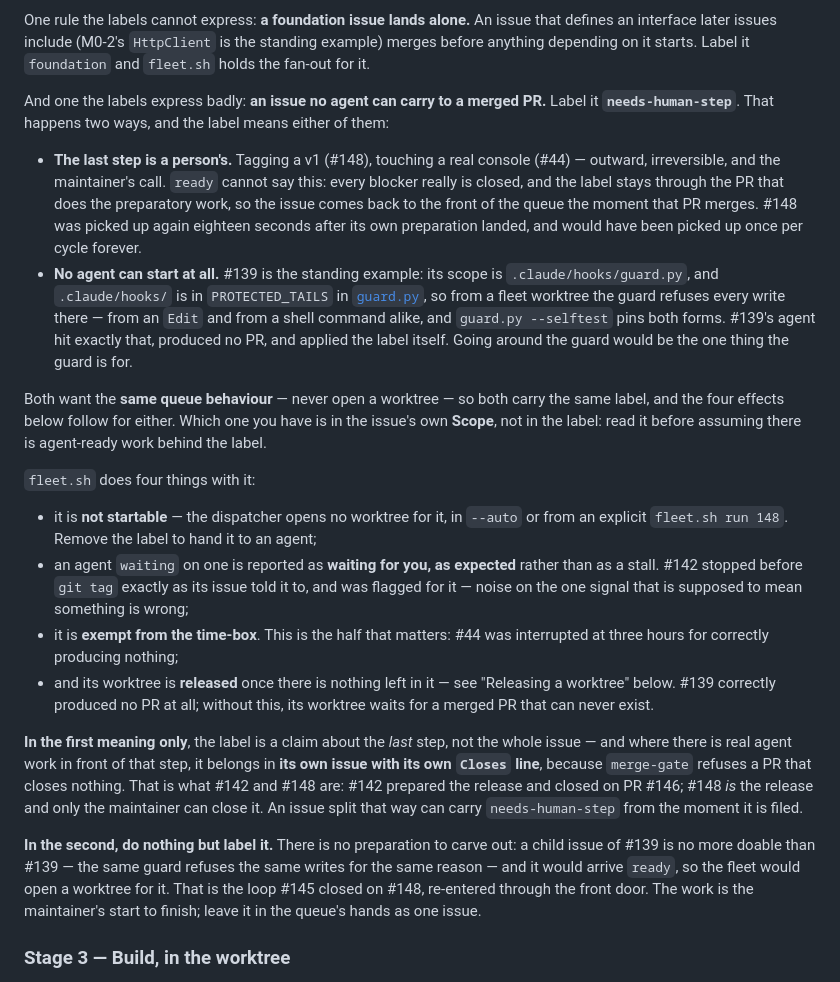
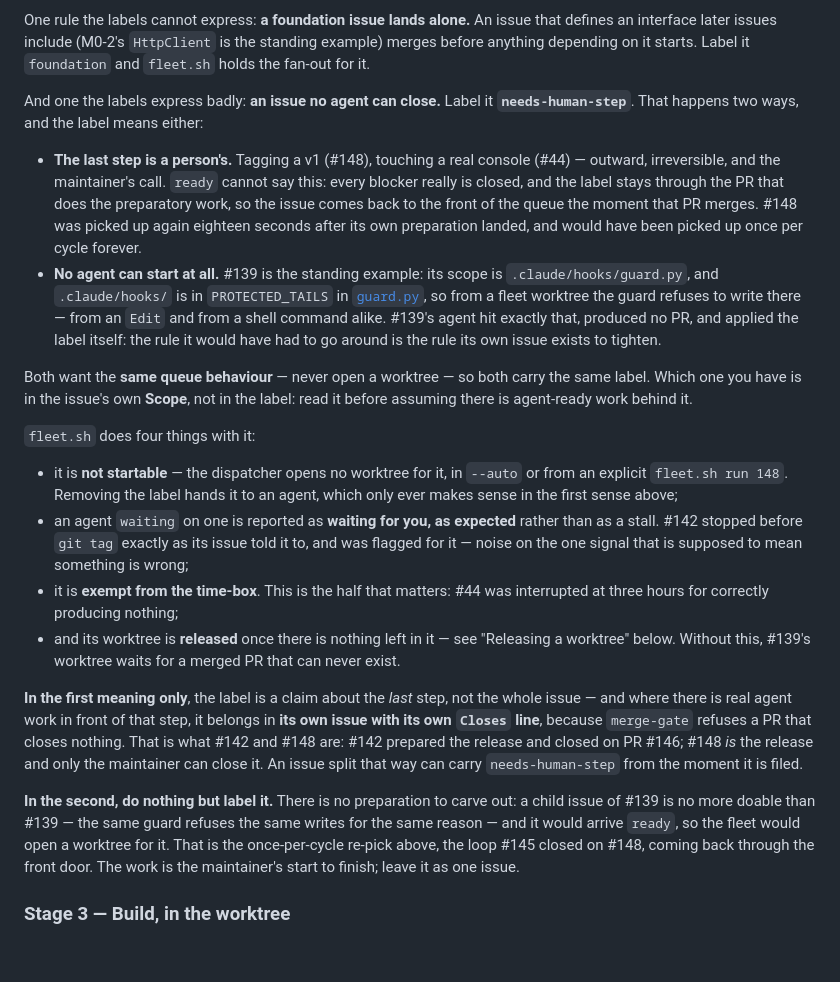
Before and after one commit to armaatus/rommsync-nx, a Markdown page: docs/WORKFLOW.md, the part around the change. Drawn GitHub-style; blank space fills up the shorter version.

Commit message:
docs: correct the guard claims the review found overstated
/code-review and the standards pass both caught that `guard.py --selftest` does
not pin the shell form of a write under .claude/hooks/ from a fleet worktree --
_stateful_checks asserts only the Edit form (guard.py:743) and the one Bash case
is in the stateless table asserting exit 0 (guard.py:631). Drop the claim.

Also: "no agent can carry to a merged PR" contradicted its own first case,
where the preparatory PR does merge -- say "no agent can close". And "the four
effects below follow for either" is not true of all four, so drop it and
qualify the one effect that is first-meaning-only.

```diff
--- a/docs/WORKFLOW.md
+++ b/docs/WORKFLOW.md
@@ -144,9 +144,8 @@ that defines an interface later issues include (M0-2's `HttpClient` is the
 standing example) merges before anything depending on it starts. Label it
 `foundation` and `fleet.sh` holds the fan-out for it.
 
-And one the labels express badly: **an issue no agent can carry to a merged PR.**
-Label it **`needs-human-step`**. That happens two ways, and the label means
-either of them:
+And one the labels express badly: **an issue no agent can close.** Label it
+**`needs-human-step`**. That happens two ways, and the label means either:
 
 - **The last step is a person's.** Tagging a v1 (#148), touching a real console
   (#44) — outward, irreversible, and the maintainer's call. `ready` cannot say
@@ -157,20 +156,19 @@ either of them:
 - **No agent can start at all.** #139 is the standing example: its scope is
   `.claude/hooks/guard.py`, and `.claude/hooks/` is in `PROTECTED_TAILS` in
   [`guard.py`](../.claude/hooks/guard.py), so from a fleet worktree the guard
-  refuses every write there — from an `Edit` and from a shell command alike, and
-  `guard.py --selftest` pins both forms. #139's agent hit exactly that, produced
-  no PR, and applied the label itself. Going around the guard would be the one
-  thing the guard is for.
+  refuses to write there — from an `Edit` and from a shell command alike. #139's
+  agent hit exactly that, produced no PR, and applied the label itself: the rule
+  it would have had to go around is the rule its own issue exists to tighten.
 
 Both want the **same queue behaviour** — never open a worktree — so both carry
-the same label, and the four effects below follow for either. Which one you have
-is in the issue's own **Scope**, not in the label: read it before assuming there
-is agent-ready work behind the label.
+the same label. Which one you have is in the issue's own **Scope**, not in the
+label: read it before assuming there is agent-ready work behind it.
 
 `fleet.sh` does four things with it:
 
 - it is **not startable** — the dispatcher opens no worktree for it, in `--auto`
-  or from an explicit `fleet.sh run 148`. Remove the label to hand it to an agent;
+  or from an explicit `fleet.sh run 148`. Removing the label hands it to an
+  agent, which only ever makes sense in the first sense above;
 - an agent `waiting` on one is reported as **waiting for you, as expected**
   rather than as a stall. #142 stopped before `git tag` exactly as its issue told
   it to, and was flagged for it — noise on the one signal that is supposed to
@@ -178,8 +176,8 @@ is agent-ready work behind the label.
 - it is **exempt from the time-box**. This is the half that matters: #44 was
   interrupted at three hours for correctly producing nothing;
 - and its worktree is **released** once there is nothing left in it — see
-  "Releasing a worktree" below. #139 correctly produced no PR at all; without
-  this, its worktree waits for a merged PR that can never exist.
+  "Releasing a worktree" below. Without this, #139's worktree waits for a merged
+  PR that can never exist.
 
 **In the first meaning only**, the label is a claim about the *last* step, not
 the whole issue — and where there is real agent work in front of that step, it
@@ -192,9 +190,9 @@ moment it is filed.
 **In the second, do nothing but label it.** There is no preparation to carve out:
 a child issue of #139 is no more doable than #139 — the same guard refuses the
 same writes for the same reason — and it would arrive `ready`, so the fleet would
-open a worktree for it. That is the loop #145 closed on #148, re-entered through
-the front door. The work is the maintainer's start to finish; leave it in the
-queue's hands as one issue.
+open a worktree for it. That is the once-per-cycle re-pick above, the loop #145
+closed on #148, coming back through the front door. The work is the maintainer's
+start to finish; leave it as one issue.
 
 ### Stage 3 — Build, in the worktree
 
```
